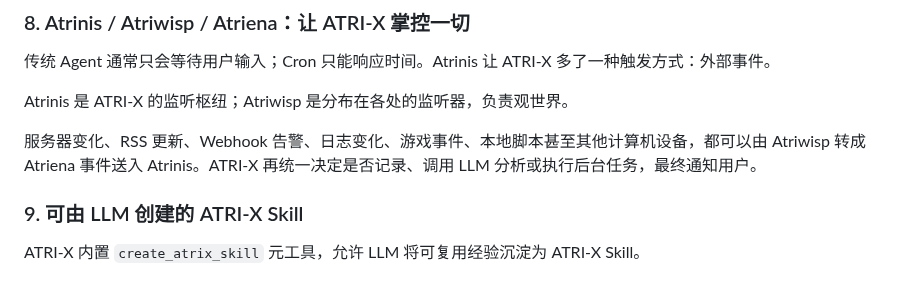
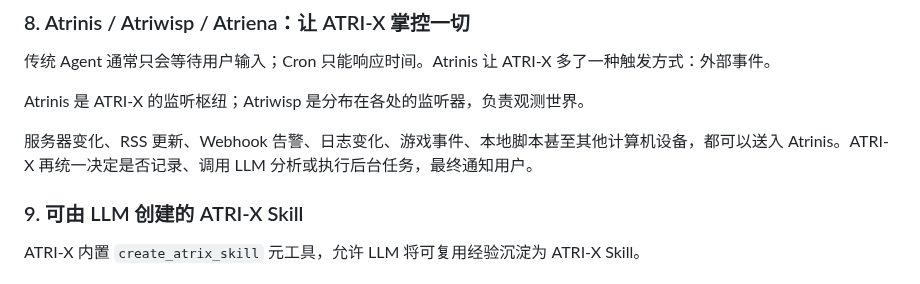
Before and after one commit to fujiwarashigure/ATRI-X, a Markdown page: README.zh-CN.md, the part around the change. Drawn GitHub-style.

```diff
--- a/README.zh-CN.md
+++ b/README.zh-CN.md
@@ -60,9 +60,9 @@ ATRI-X 引入 Atriyph Task Notation（任务表示法），用于描述 LLM Cron
 
 传统 Agent 通常只会等待用户输入；Cron 只能响应时间。Atrinis 让 ATRI-X 多了一种触发方式：外部事件。
 
-Atrinis 是 ATRI-X 的监听枢纽；Atriwisp 是分布在各处的监听器，负责观世界。
+Atrinis 是 ATRI-X 的监听枢纽；Atriwisp 是分布在各处的监听器，负责观测世界。
 
-服务器变化、RSS 更新、Webhook 告警、日志变化、游戏事件、本地脚本甚至其他计算机设备，都可以由 Atriwisp 转成 Atriena 事件送入 Atrinis。ATRI-X 再统一决定是否记录、调用 LLM 分析或执行后台任务，最终通知用户。
+服务器变化、RSS 更新、Webhook 告警、日志变化、游戏事件、本地脚本甚至其他计算机设备，都可以送入 Atrinis。ATRI-X 再统一决定是否记录、调用 LLM 分析或执行后台任务，最终通知用户。
 
 ### 9. 可由 LLM 创建的 ATRI-X Skill
 
```
Also changed, not shown: docs/atrinis.md (+59 -0 lines).
